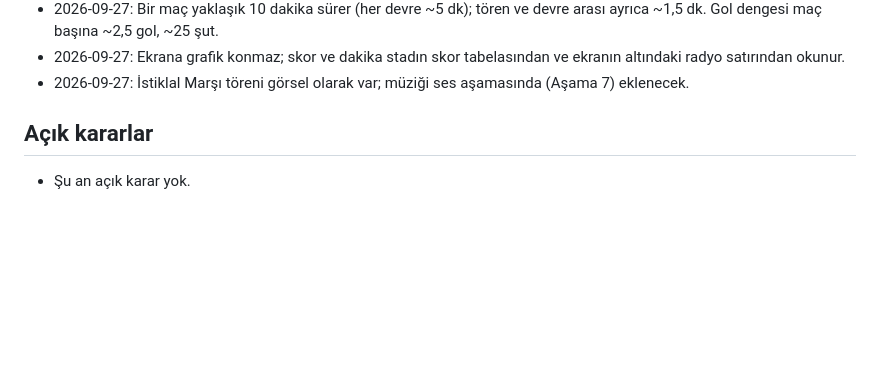
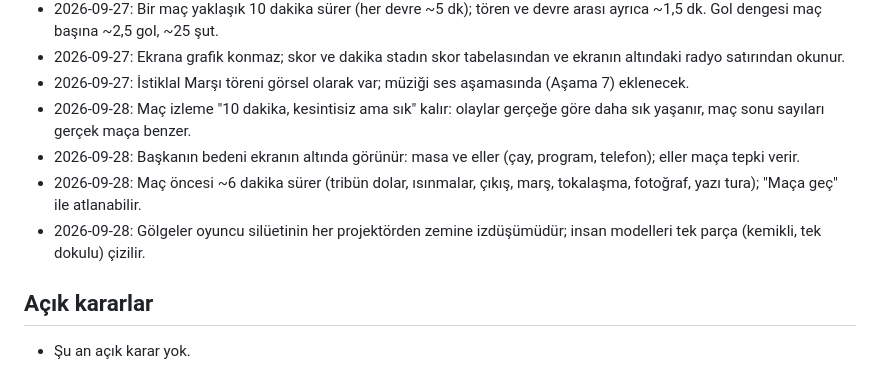
Before and after one commit to frkckr/chairman, a Markdown page: YOL_HARITASI.md, the part around the change. Rendered like a GitHub page; blank space fills up the shorter version.

```diff
--- a/YOL_HARITASI.md
+++ b/YOL_HARITASI.md
@@ -38,6 +38,10 @@ Her aşama küçük adımlardan oluşur. Her adım çalışan bir sonuçla biter
 - 2026-09-27: Bir maç yaklaşık 10 dakika sürer (her devre ~5 dk); tören ve devre arası ayrıca ~1,5 dk. Gol dengesi maç başına ~2,5 gol, ~25 şut.
 - 2026-09-27: Ekrana grafik konmaz; skor ve dakika stadın skor tabelasından ve ekranın altındaki radyo satırından okunur.
 - 2026-09-27: İstiklal Marşı töreni görsel olarak var; müziği ses aşamasında (Aşama 7) eklenecek.
+- 2026-09-28: Maç izleme "10 dakika, kesintisiz ama sık" kalır: olaylar gerçeğe göre daha sık yaşanır, maç sonu sayıları gerçek maça benzer.
+- 2026-09-28: Başkanın bedeni ekranın altında görünür: masa ve eller (çay, program, telefon); eller maça tepki verir.
+- 2026-09-28: Maç öncesi ~6 dakika sürer (tribün dolar, ısınmalar, çıkış, marş, tokalaşma, fotoğraf, yazı tura); "Maça geç" ile atlanabilir.
+- 2026-09-28: Gölgeler oyuncu silüetinin her projektörden zemine izdüşümüdür; insan modelleri tek parça (kemikli, tek dokulu) çizilir.
 
 ## Açık kararlar
 - Şu an açık karar yok.
```
Also changed, not shown: README.md (+3 -1 lines), STIL_REHBERI.md (+3 -1 lines).
